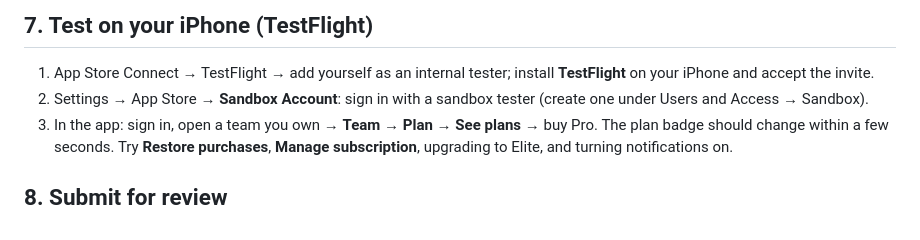
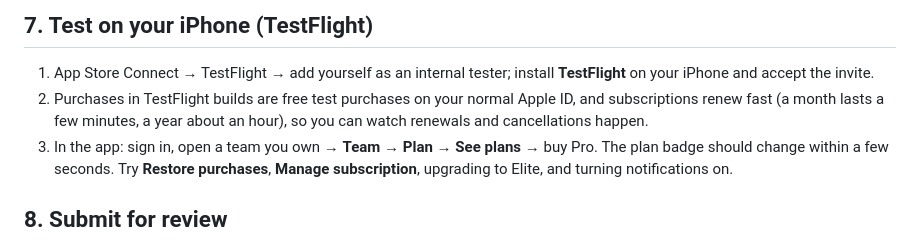
Before and after one commit to keubanks16/TheSportsHub, a Markdown page: APP_STORE.md, the part around the change. GitHub-like rendering.

Commit message:
APP_STORE.md: TestFlight purchases need no sandbox account
Co-Authored-By: Claude Opus 5.5 <noreply@anthropic.com>
Claude-Session: https://claude.ai/code/session_01HXdyhvV2fWcZAiFYCmE6qe

```diff
--- a/APP_STORE.md
+++ b/APP_STORE.md
@@ -107,7 +107,7 @@ Each run uploads a new build number automatically. Bump `version` in `package.js
 ## 7. Test on your iPhone (TestFlight)
 
 1. App Store Connect → TestFlight → add yourself as an internal tester; install **TestFlight** on your iPhone and accept the invite.
-2. Settings → App Store → **Sandbox Account**: sign in with a sandbox tester (create one under Users and Access → Sandbox).
+2. Purchases in TestFlight builds are free test purchases on your normal Apple ID, and subscriptions renew fast (a month lasts a few minutes, a year about an hour), so you can watch renewals and cancellations happen.
 3. In the app: sign in, open a team you own → **Team → Plan → See plans** → buy Pro. The plan badge should change within a few seconds. Try **Restore purchases**, **Manage subscription**, upgrading to Elite, and turning notifications on.
 
 ## 8. Submit for review
```
